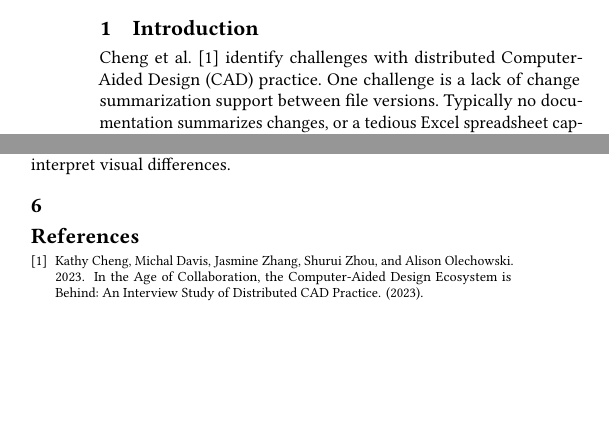
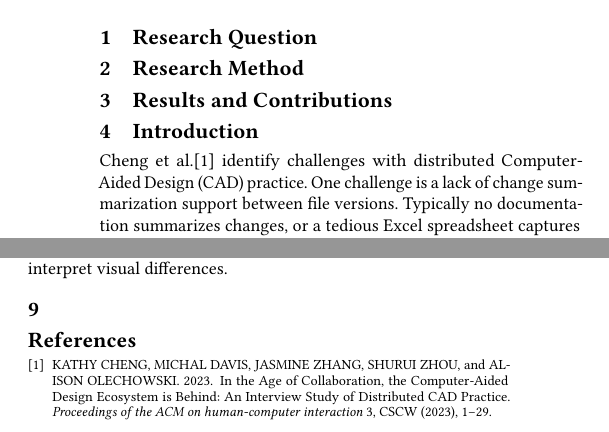
Before and after one commit to navh/ece1785, a LaTeX paper (project/initial-project-description/initial.tex, which reads project/initial-project-description/initial.bib): two parts of the columns of pages 1 and 2 of 2, joined at a grey line, cut at the place of the change, the shorter picture padded with empty space. Compiled offline with pdfLaTeX.

Commit message:
Small Bug fixed

```diff
--- a/project/initial-project-description/initial.bib
+++ b/project/initial-project-description/initial.bib
@@ -1,5 +1,10 @@
 @article{cheng2023age,
-  title  = {In the Age of Collaboration, the Computer-Aided Design Ecosystem is Behind: An Interview Study of Distributed CAD Practice},
-  author = {Cheng, Kathy and Davis, Michal and Zhang, Jasmine and Zhou, Shurui and Olechowski, Alison},
-  year   = {2023}
+  title={In the Age of Collaboration, the Computer-Aided Design Ecosystem is Behind: An Interview Study of Distributed CAD Practice},
+  author={CHENG, KATHY and DAVIS, MICHAL and ZHANG, JASMINE and ZHOU, SHURUI and OLECHOWSKI, ALISON},
+  journal={Proceedings of the ACM on human-computer interaction},
+  volume={3},
+  number={CSCW},
+  pages={1--29},
+  year={2023},
+  publisher={ACM New York, NY, USA},
 }
--- a/project/initial-project-description/initial.tex
+++ b/project/initial-project-description/initial.tex
@@ -40,10 +52,12 @@
 % - Do you have any suggestions?
 
 % - Do you know any resources that might be helpful to the project?
-
+\section{Research Question}
+\section{Research Method}
+\section{Results and Contributions}
 \section{Introduction}
 
-\citet{cheng2023age} identify challenges with distributed Computer-Aided Design (CAD) practice.
+Cheng et al.\cite{cheng2023age} identify challenges with distributed Computer-Aided Design (CAD) practice.
 One challenge is a lack of change summarization support between file versions.
 Typically no documentation summarizes changes, or a tedious Excel spreadsheet captures what CAD designers recall when they update it.
 Other Challenges like the lack of awareness of collaborators' model changes, may also be improved with better summaries.
```
Also changed, not shown: project/initial-project-description/initial.tex (18 more changed lines), 4 other files.
